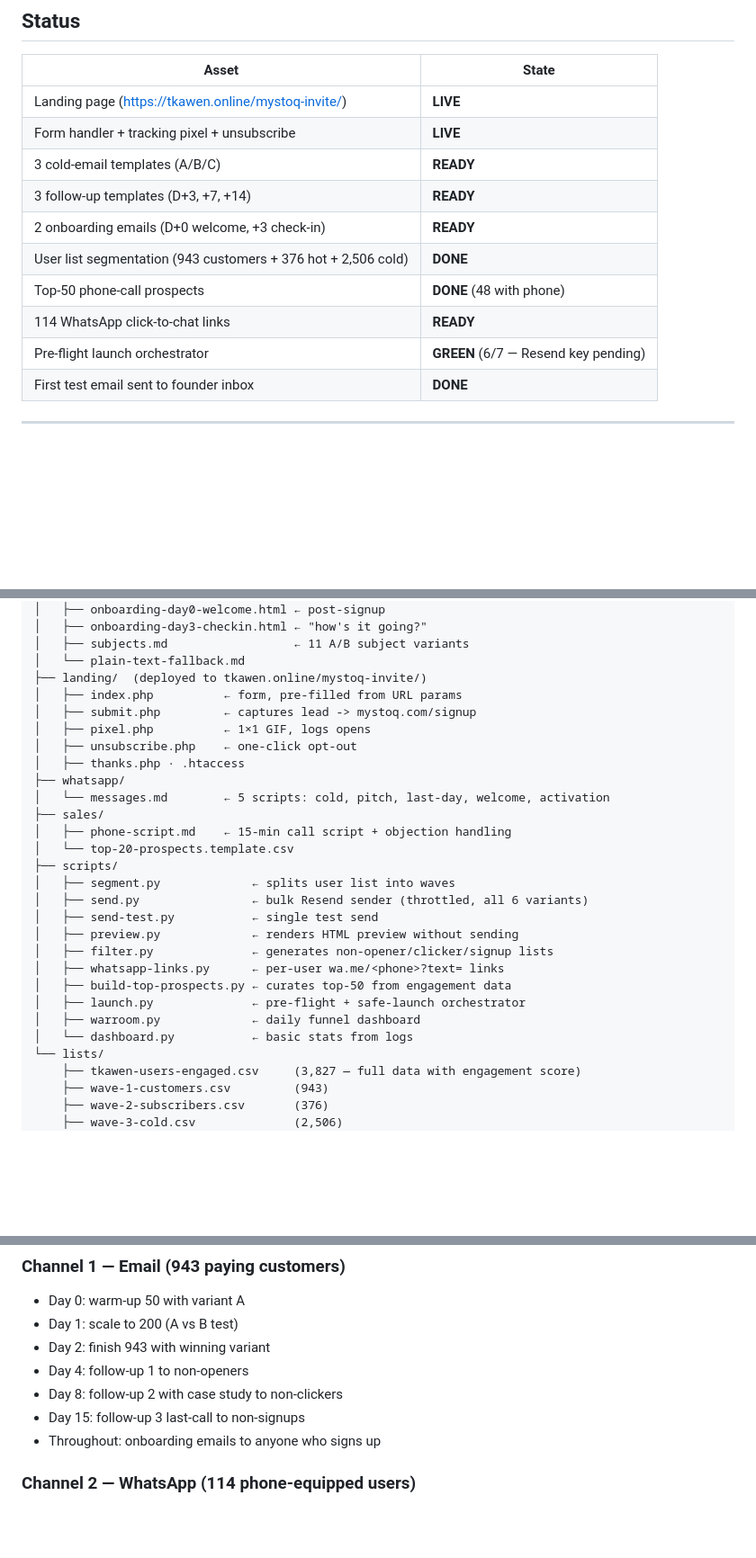
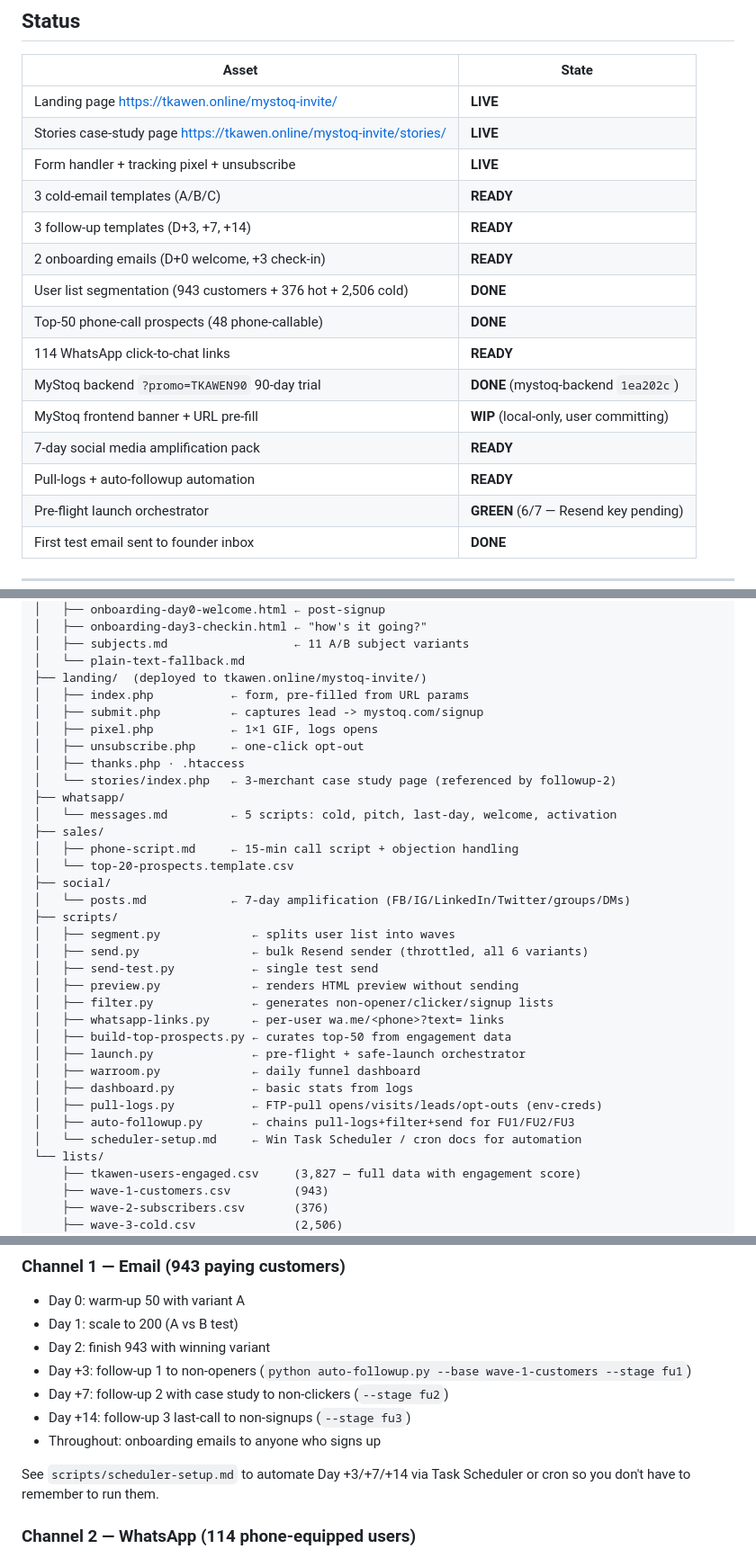
Before and after one commit to tkawen/tkawen-com, a Markdown page: sales-pack/campaign-mystoq/README.md, 3 parts joined by grey strips. Shown at 90% size. Drawn GitHub-style; blank space fills up the shorter version.

Commit message:
docs(campaign): refresh README + add Gmail signature pack
README: updated status matrix (case-study page LIVE, backend promo
DONE, social pack READY, auto-followup READY), file tree updated,
follow-up timing now references auto-followup.py commands.

email/signature-pack.md: 3 Gmail signature variants (default,
enterprise B2B, DZ merchant), plain-text fallback, install steps,
ROI math. Estimates 24-48 extra signups over 12 weeks from passive
signature exposure — zero ongoing effort.

```diff
--- a/sales-pack/campaign-mystoq/README.md
+++ b/sales-pack/campaign-mystoq/README.md
@@ -10,14 +10,19 @@ the top 50 most-engaged prospects.
 
 | Asset | State |
 |-------|-------|
-| Landing page (https://tkawen.online/mystoq-invite/) | **LIVE** |
+| Landing page https://tkawen.online/mystoq-invite/ | **LIVE** |
+| Stories case-study page https://tkawen.online/mystoq-invite/stories/ | **LIVE** |
 | Form handler + tracking pixel + unsubscribe | **LIVE** |
 | 3 cold-email templates (A/B/C) | **READY** |
 | 3 follow-up templates (D+3, +7, +14) | **READY** |
 | 2 onboarding emails (D+0 welcome, +3 check-in) | **READY** |
 | User list segmentation (943 customers + 376 hot + 2,506 cold) | **DONE** |
-| Top-50 phone-call prospects | **DONE** (48 with phone) |
+| Top-50 phone-call prospects (48 phone-callable) | **DONE** |
 | 114 WhatsApp click-to-chat links | **READY** |
+| MyStoq backend `?promo=TKAWEN90` 90-day trial | **DONE** (mystoq-backend `1ea202c`) |
+| MyStoq frontend banner + URL pre-fill | **WIP** (local-only, user committing) |
+| 7-day social media amplification pack | **READY** |
+| Pull-logs + auto-followup automation | **READY** |
 | Pre-flight launch orchestrator | **GREEN** (6/7 — Resend key pending) |
 | First test email sent to founder inbox | **DONE** |
 
@@ -40,16 +45,19 @@ campaign-mystoq/
 │   ├── subjects.md                  ← 11 A/B subject variants
 │   └── plain-text-fallback.md
 ├── landing/  (deployed to tkawen.online/mystoq-invite/)
-│   ├── index.php          ← form, pre-filled from URL params
-│   ├── submit.php         ← captures lead -> mystoq.com/signup
-│   ├── pixel.php          ← 1×1 GIF, logs opens
-│   ├── unsubscribe.php    ← one-click opt-out
+│   ├── index.php           ← form, pre-filled from URL params
+│   ├── submit.php          ← captures lead -> mystoq.com/signup
+│   ├── pixel.php           ← 1×1 GIF, logs opens
+│   ├── unsubscribe.php     ← one-click opt-out
 │   ├── thanks.php · .htaccess
+│   └── stories/index.php   ← 3-merchant case study page (referenced by followup-2)
 ├── whatsapp/
-│   └── messages.md        ← 5 scripts: cold, pitch, last-day, welcome, activation
+│   └── messages.md         ← 5 scripts: cold, pitch, last-day, welcome, activation
 ├── sales/
-│   ├── phone-script.md    ← 15-min call script + objection handling
+│   ├── phone-script.md     ← 15-min call script + objection handling
 │   └── top-20-prospects.template.csv
+├── social/
+│   └── posts.md            ← 7-day amplification (FB/IG/LinkedIn/Twitter/groups/DMs)
 ├── scripts/
 │   ├── segment.py             ← splits user list into waves
 │   ├── send.py                ← bulk Resend sender (throttled, all 6 variants)
@@ -60,7 +68,10 @@ campaign-mystoq/
 │   ├── build-top-prospects.py ← curates top-50 from engagement data
 │   ├── launch.py              ← pre-flight + safe-launch orchestrator
 │   ├── warroom.py             ← daily funnel dashboard
-│   └── dashboard.py           ← basic stats from logs
+│   ├── dashboard.py           ← basic stats from logs
+│   ├── pull-logs.py           ← FTP-pull opens/visits/leads/opt-outs (env-creds)
+│   ├── auto-followup.py       ← chains pull-logs+filter+send for FU1/FU2/FU3
+│   └── scheduler-setup.md     ← Win Task Scheduler / cron docs for automation
 └── lists/
     ├── tkawen-users-engaged.csv     (3,827 — full data with engagement score)
     ├── wave-1-customers.csv         (943)
@@ -142,10 +153,13 @@ Shows the full funnel + tells you what to do today. Refresh each morning.
 - Day 0: warm-up 50 with variant A
 - Day 1: scale to 200 (A vs B test)
 - Day 2: finish 943 with winning variant
-- Day 4: follow-up 1 to non-openers
-- Day 8: follow-up 2 with case study to non-clickers
-- Day 15: follow-up 3 last-call to non-signups
+- Day +3: follow-up 1 to non-openers (`python auto-followup.py --base wave-1-customers --stage fu1`)
+- Day +7: follow-up 2 with case study to non-clickers (`--stage fu2`)
+- Day +14: follow-up 3 last-call to non-signups (`--stage fu3`)
 - Throughout: onboarding emails to anyone who signs up
+
+See `scripts/scheduler-setup.md` to automate Day +3/+7/+14 via Task Scheduler
+or cron so you don't have to remember to run them.
 
 ### Channel 2 — WhatsApp (114 phone-equipped users)
 - Open `lists/wa-links-phone-targets-pitch.csv` in Excel
```
Also changed, not shown: 1 other file.
